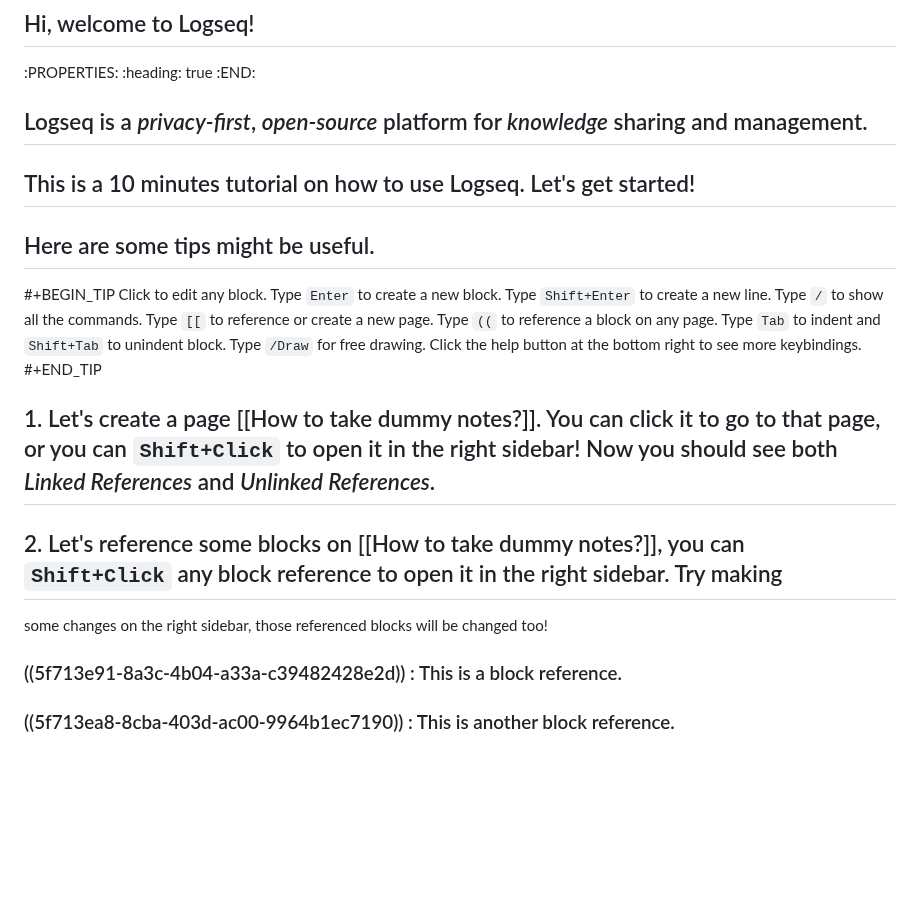
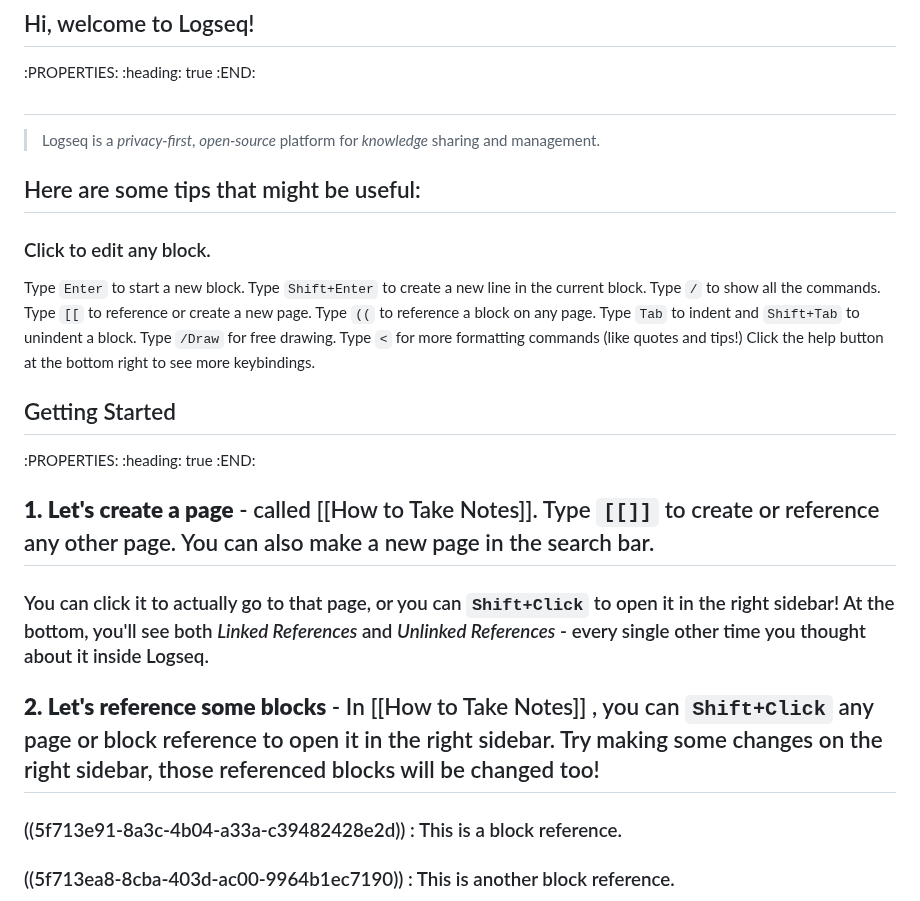
Before and after one commit to logseq/docs, a Markdown page: pages/tutorial.md, the part around one of its changes. GitHub-like rendering; blank space fills up the shorter version.

```diff
--- a/pages/tutorial.md
+++ b/pages/tutorial.md
@@ -6,22 +6,25 @@ title: Getting started
 :PROPERTIES:
 :heading: true
 :END:
-## Logseq is a _privacy-first_, _open-source_ platform for _knowledge_ sharing and management.
-## This is a 10 minutes tutorial on how to use Logseq. Let's get started!
-## Here are some tips might be useful.
-#+BEGIN_TIP
-Click to edit any block.
-Type `Enter` to create a new block.
-Type `Shift+Enter` to create a new line.
+##
+> Logseq is a _privacy-first_, _open-source_ platform for _knowledge_ sharing and management.
+## Here are some tips that might be useful:
+### Click to edit any block.
+Type `Enter` to start a new block.
+Type `Shift+Enter` to create a new line in the current block.
 Type `/` to show all the commands.
 Type `[[` to reference or create a new page.
 Type `((` to reference a block on any page.
-Type `Tab` to indent and `Shift+Tab` to unindent block.
+Type `Tab` to indent and `Shift+Tab` to unindent a block.
 Type `/Draw` for free drawing.
+Type `<` for more formatting commands (like quotes and tips!)
 Click the help button at the bottom right to see more keybindings.
-#+END_TIP
-## 1. Let's create a page [[How to take dummy notes?]]. You can click it to go to that page, or you can `Shift+Click` to open it in the right sidebar! Now you should see both _Linked References_ and _Unlinked References_.
-## 2. Let's reference some blocks on [[How to take dummy notes?]], you can `Shift+Click` any block reference to open it in the right sidebar. Try making
-some changes on the right sidebar, those referenced blocks will be changed too!
+## Getting Started
+:PROPERTIES:
+:heading: true
+:END:
+## **1. Let's create a page** - called [[How to Take Notes]]. Type `[[]]` to create or reference any other page. You can also make a new page in the search bar.
+### You can click it to actually go to that page, or you can `Shift+Click` to open it in the right sidebar! At the bottom, you'll see both _Linked References_ and _Unlinked References_ - every single other time you thought about it inside Logseq.
+## **2. Let's reference some blocks** - In [[How to Take Notes]] , you can `Shift+Click` any page or block reference to open it in the right sidebar. Try making some changes on the right sidebar, those referenced blocks will be changed too!
 ### ((5f713e91-8a3c-4b04-a33a-c39482428e2d)) : This is a block reference.
 ### ((5f713ea8-8cba-403d-ac00-9964b1ec7190)) : This is another block reference.
```
Also changed, not shown: other parts of pages/tutorial.md (+26 -13 lines), journals/2021_01_28.md (added, +5 -0 lines), journals/2021_01_29.md (added, +5 -0 lines), journals/2021_02_01.md (added, +5 -0 lines), journals/2021_02_02.md (added, +5 -0 lines), pages/contents.md (+28 -28 lines), pages/how_to_take_dummy_notes?.md (deleted, +0 -14 lines), pages/how_to_take_notes.md (added, +11 -0 lines), pages/knowledge_graph.md (added, +11 -0 lines), pages/page_and_block_references.md (added, +5 -0 lines), assets/pages_knowledge_graph_1612308811958_0.png (added), assets/pages_knowledge_graph_1612308816189_0.png (added), assets/pages_knowledge_graph_1612309081173_0.png (added), 1 other file.
